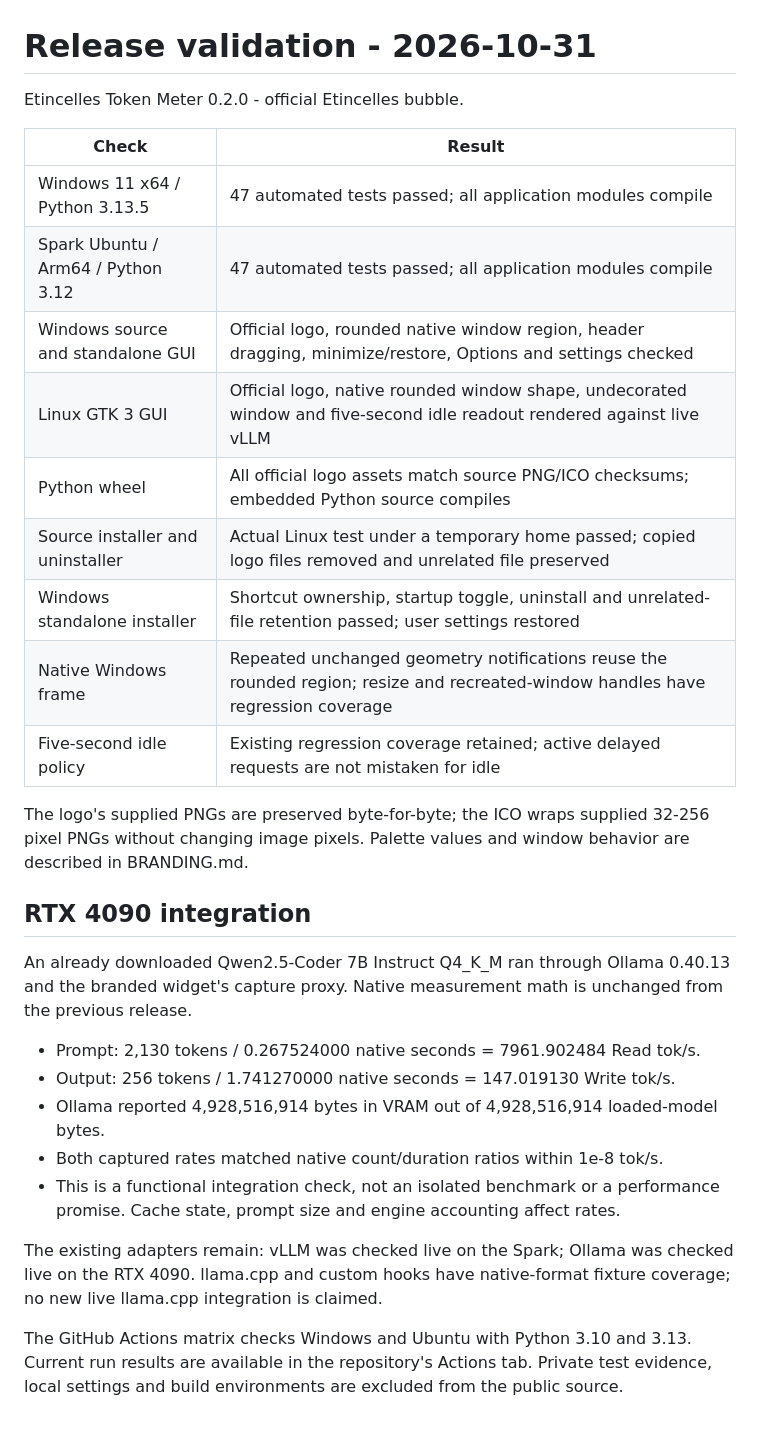
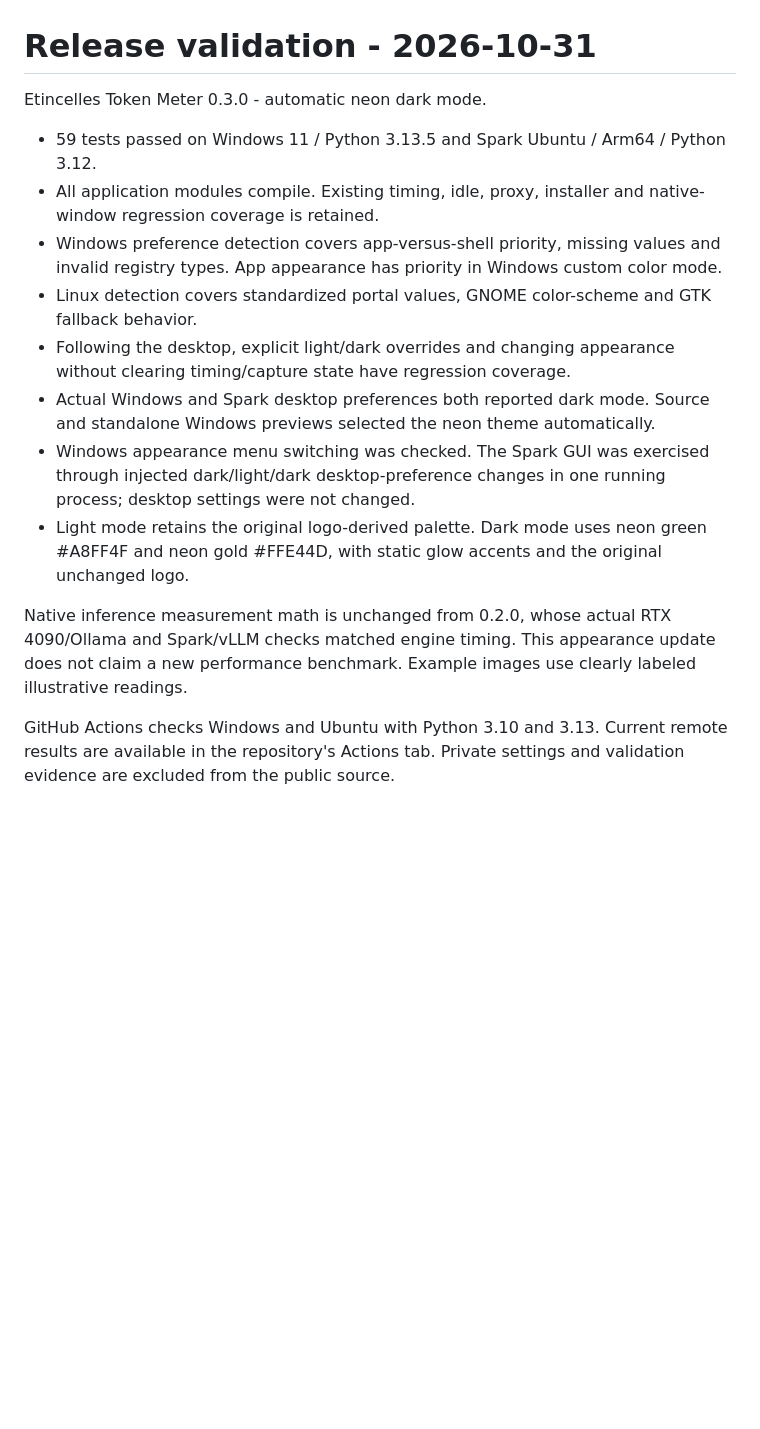
Before and after one commit to Etincelles-Inc/AI-token-meter, a Markdown page: docs/VALIDATION.md, the part around the change. GitHub-like rendering; blank space fills up the shorter version.

```diff
--- a/docs/VALIDATION.md
+++ b/docs/VALIDATION.md
@@ -1,31 +1,16 @@
 # Release validation - 2026-10-31
 
-Etincelles Token Meter 0.2.0 - official Etincelles bubble.
+Etincelles Token Meter 0.3.0 - automatic neon dark mode.
 
-| Check | Result |
-| --- | --- |
-| Windows 11 x64 / Python 3.13.5 | 47 automated tests passed; all application modules compile |
-| Spark Ubuntu / Arm64 / Python 3.12 | 47 automated tests passed; all application modules compile |
-| Windows source and standalone GUI | Official logo, rounded native window region, header dragging, minimize/restore, Options and settings checked |
-| Linux GTK 3 GUI | Official logo, native rounded window shape, undecorated window and five-second idle readout rendered against live vLLM |
-| Python wheel | All official logo assets match source PNG/ICO checksums; embedded Python source compiles |
-| Source installer and uninstaller | Actual Linux test under a temporary home passed; copied logo files removed and unrelated file preserved |
-| Windows standalone installer | Shortcut ownership, startup toggle, uninstall and unrelated-file retention passed; user settings restored |
-| Native Windows frame | Repeated unchanged geometry notifications reuse the rounded region; resize and recreated-window handles have regression coverage |
-| Five-second idle policy | Existing regression coverage retained; active delayed requests are not mistaken for idle |
+- 59 tests passed on Windows 11 / Python 3.13.5 and Spark Ubuntu / Arm64 / Python 3.12.
+- All application modules compile. Existing timing, idle, proxy, installer and native-window regression coverage is retained.
+- Windows preference detection covers app-versus-shell priority, missing values and invalid registry types. App appearance has priority in Windows custom color mode.
+- Linux detection covers standardized portal values, GNOME color-scheme and GTK fallback behavior.
+- Following the desktop, explicit light/dark overrides and changing appearance without clearing timing/capture state have regression coverage.
+- Actual Windows and Spark desktop preferences both reported dark mode. Source and standalone Windows previews selected the neon theme automatically.
+- Windows appearance menu switching was checked. The Spark GUI was exercised through injected dark/light/dark desktop-preference changes in one running process; desktop settings were not changed.
+- Light mode retains the original logo-derived palette. Dark mode uses neon green #A8FF4F and neon gold #FFE44D, with static glow accents and the original unchanged logo.
 
-The logo's supplied PNGs are preserved byte-for-byte; the ICO wraps supplied 32-256 pixel PNGs without changing image pixels. Palette values and window behavior are described in BRANDING.md.
+Native inference measurement math is unchanged from 0.2.0, whose actual RTX 4090/Ollama and Spark/vLLM checks matched engine timing. This appearance update does not claim a new performance benchmark. Example images use clearly labeled illustrative readings.
 
-## RTX 4090 integration
-
-An already downloaded Qwen2.5-Coder 7B Instruct Q4_K_M ran through Ollama 0.40.13 and the branded widget's capture proxy. Native measurement math is unchanged from the previous release.
-
-- Prompt: 2,130 tokens / 0.267524000 native seconds = 7961.902484 Read tok/s.
-- Output: 256 tokens / 1.741270000 native seconds = 147.019130 Write tok/s.
-- Ollama reported 4,928,516,914 bytes in VRAM out of 4,928,516,914 loaded-model bytes.
-- Both captured rates matched native count/duration ratios within 1e-8 tok/s.
-- This is a functional integration check, not an isolated benchmark or a performance promise. Cache state, prompt size and engine accounting affect rates.
-
-The existing adapters remain: vLLM was checked live on the Spark; Ollama was checked live on the RTX 4090. llama.cpp and custom hooks have native-format fixture coverage; no new live llama.cpp integration is claimed.
-
-The GitHub Actions matrix checks Windows and Ubuntu with Python 3.10 and 3.13. Current run results are available in the repository's Actions tab. Private test evidence, local settings and build environments are excluded from the public source.
+GitHub Actions checks Windows and Ubuntu with Python 3.10 and 3.13. Current remote results are available in the repository's Actions tab. Private settings and validation evidence are excluded from the public source.
```
Also changed, not shown: AGENTS.md (added, +9 -0 lines), README.md (+8 -0 lines), docs/BRANDING.md (+11 -0 lines), docs/images/etincelles-dark.png (added), 9 other files.
